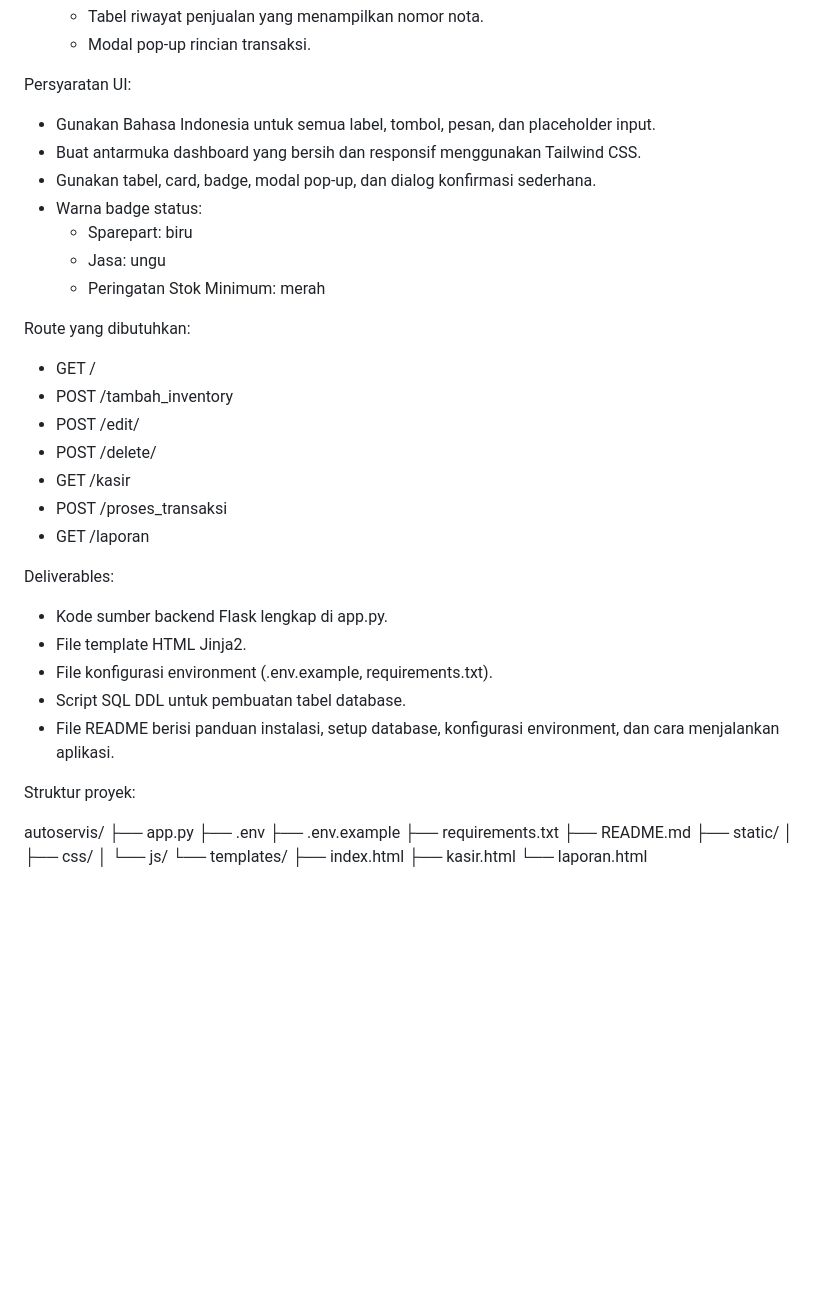
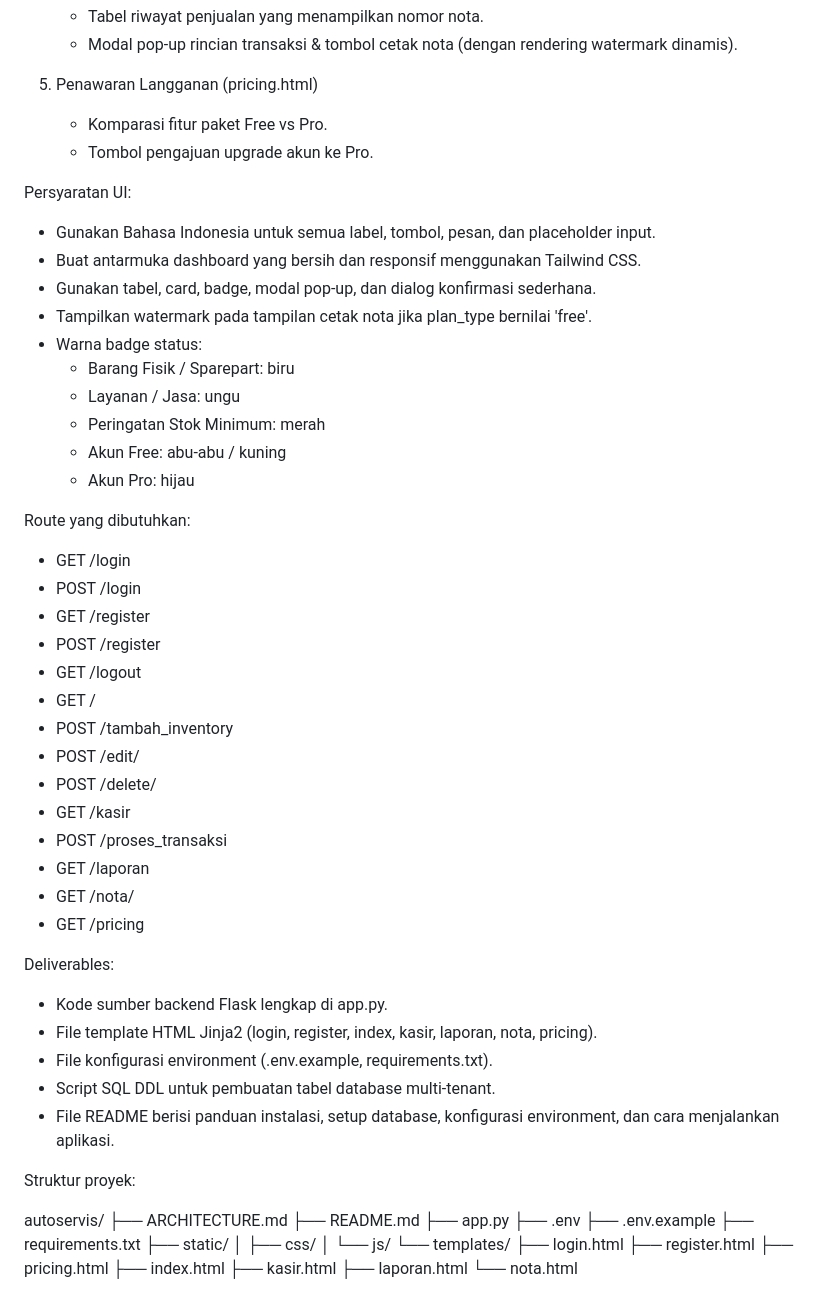
Before and after one commit to Marchel-max/project-RPL-1, a Markdown page: ARCHITECTURE.MD, the part around one of its changes. Rendered like a GitHub page; blank space fills up the shorter version.

```diff
--- a/ARCHITECTURE.MD
+++ b/ARCHITECTURE.MD
@@ -106,18 +148,31 @@ Halaman frontend:
    - Tabel riwayat penjualan yang menampilkan nomor nota.
-   - Modal pop-up rincian transaksi.
+   - Modal pop-up rincian transaksi & tombol cetak nota (dengan rendering watermark dinamis).
+
+5. Penawaran Langganan (pricing.html)
+
+   - Komparasi fitur paket Free vs Pro.
+   - Tombol pengajuan upgrade akun ke Pro.
 
 Persyaratan UI:
 
 - Gunakan Bahasa Indonesia untuk semua label, tombol, pesan, dan placeholder input.
 - Buat antarmuka dashboard yang bersih dan responsif menggunakan Tailwind CSS.
 - Gunakan tabel, card, badge, modal pop-up, dan dialog konfirmasi sederhana.
+- Tampilkan watermark pada tampilan cetak nota jika plan_type bernilai 'free'.
 - Warna badge status:
-  * Sparepart: biru
-  * Jasa: ungu
+  * Barang Fisik / Sparepart: biru
+  * Layanan / Jasa: ungu
   * Peringatan Stok Minimum: merah
+  * Akun Free: abu-abu / kuning
+  * Akun Pro: hijau
 
 Route yang dibutuhkan:
 
+- GET /login
+- POST /login
+- GET /register
+- POST /register
+- GET /logout
 - GET /
 - POST /tambah_inventory
 - POST /edit/<id>
@@ -125,27 +180,34 @@ Route yang dibutuhkan:
 - GET /kasir
 - POST /proses_transaksi
 - GET /laporan
+- GET /nota/<id>
+- GET /pricing
 
 Deliverables:
 
 - Kode sumber backend Flask lengkap di app.py.
-- File template HTML Jinja2.
+- File template HTML Jinja2 (login, register, index, kasir, laporan, nota, pricing).
 - File konfigurasi environment (.env.example, requirements.txt).
-- Script SQL DDL untuk pembuatan tabel database.
+- Script SQL DDL untuk pembuatan tabel database multi-tenant.
 - File README berisi panduan instalasi, setup database, konfigurasi environment, dan cara menjalankan aplikasi.
 
 Struktur proyek:
 
 autoservis/
+├── ARCHITECTURE.md
+├── README.md
 ├── app.py
 ├── .env
 ├── .env.example
 ├── requirements.txt
-├── README.md
 ├── static/
 │   ├── css/
 │   └── js/
 └── templates/
+    ├── login.html
+    ├── register.html
+    ├── pricing.html
     ├── index.html
     ├── kasir.html
-    └── laporan.html
+    ├── laporan.html
+    └── nota.html
```
Also changed, not shown: other parts of ARCHITECTURE.MD (+67 -25 lines).
